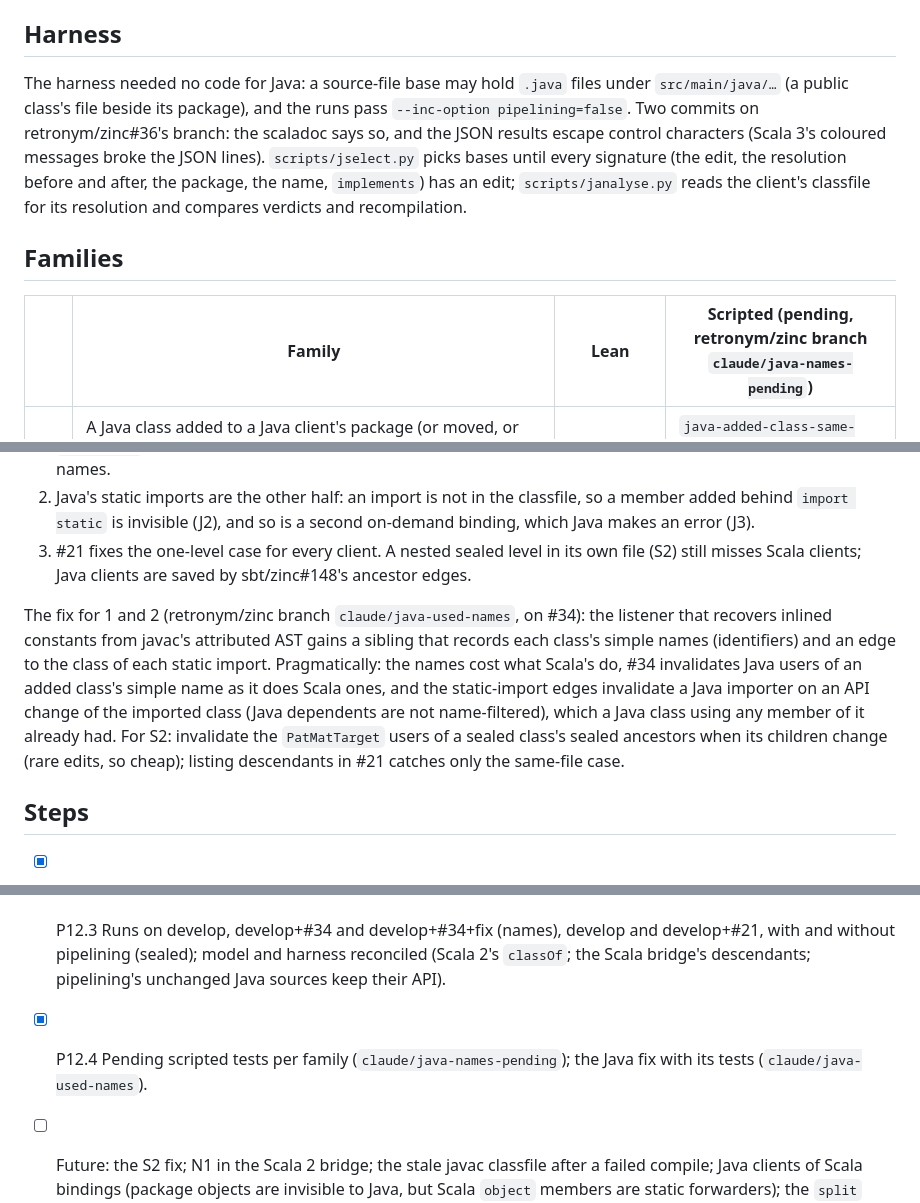
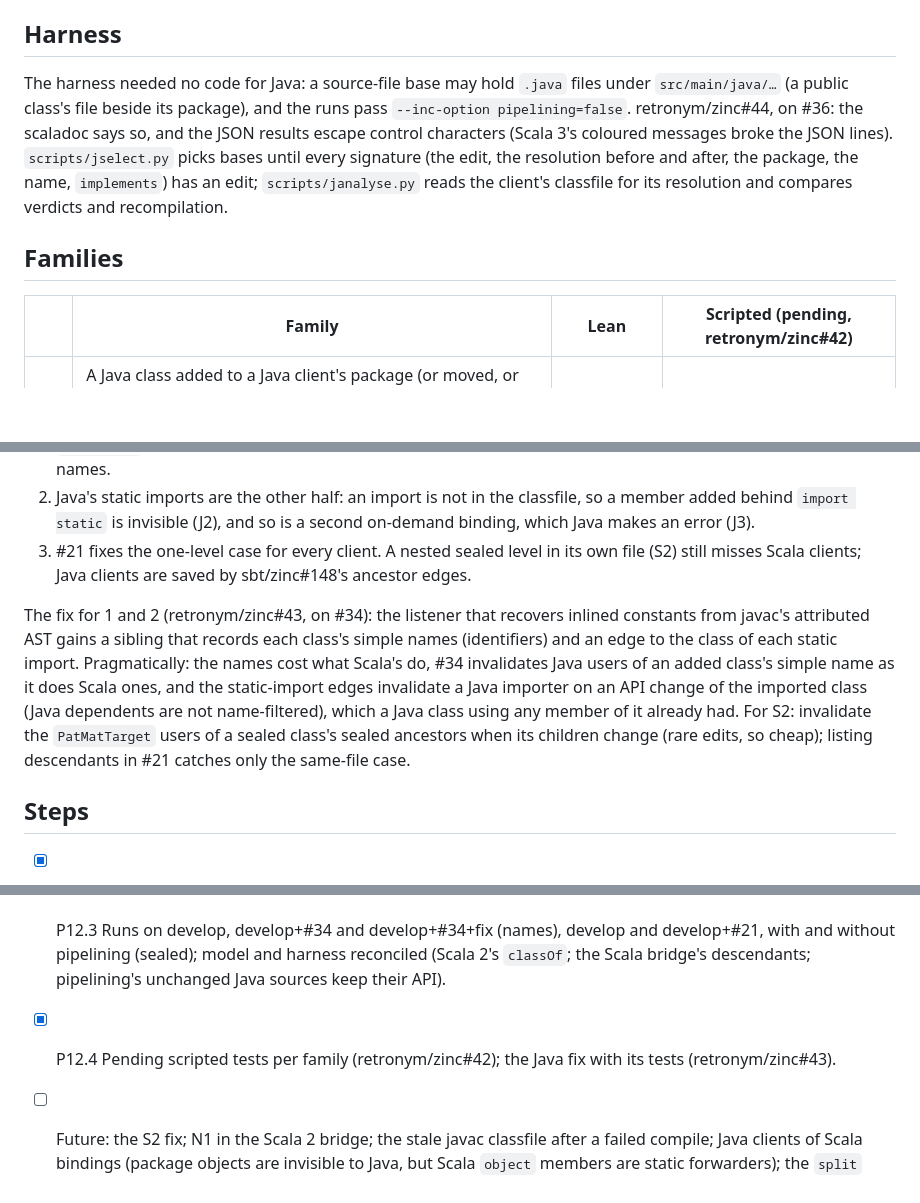
Before and after one commit to retronym/jvm-lang-models, a Markdown page: PLAN-java.md, 3 parts joined by grey strips. Drawn GitHub-style; blank space fills up the shorter version.

Commit message:
PLAN-java: the retronym/zinc PRs

```diff
--- a/PLAN-java.md
+++ b/PLAN-java.md
@@ -31,11 +31,11 @@ Modes: `today`; for names `cheap` (#34) and `fix` (#34 with a Java class's used
 
 ## Harness
 
-The harness needed no code for Java: a source-file base may hold `.java` files under `src/main/java/…` (a public class's file beside its package), and the runs pass `--inc-option pipelining=false`. Two commits on retronym/zinc#36's branch: the scaladoc says so, and the JSON results escape control characters (Scala 3's coloured messages broke the JSON lines). `scripts/jselect.py` picks bases until every signature (the edit, the resolution before and after, the package, the name, `implements`) has an edit; `scripts/janalyse.py` reads the client's classfile for its resolution and compares verdicts and recompilation.
+The harness needed no code for Java: a source-file base may hold `.java` files under `src/main/java/…` (a public class's file beside its package), and the runs pass `--inc-option pipelining=false`. retronym/zinc#44, on #36: the scaladoc says so, and the JSON results escape control characters (Scala 3's coloured messages broke the JSON lines). `scripts/jselect.py` picks bases until every signature (the edit, the resolution before and after, the package, the name, `implements`) has an edit; `scripts/janalyse.py` reads the client's classfile for its resolution and compares verdicts and recompilation.
 
 ## Families
 
-| | Family | Lean | Scripted (pending, retronym/zinc branch `claude/java-names-pending`) |
+| | Family | Lean | Scripted (pending, retronym/zinc#42) |
 |---|---|---|---|
 | J1 | A Java class added to a Java client's package (or moved, or renamed to the name) over an on-demand import or `java.lang`. The client's classfile names only what it resolved, and it records no used names, so #34 does not reach it. A Scala client over a Java-added class is #34's F1: fixed. | `j1_today`, `j1_cheap` | `java-added-class-same-package`; `java-added-class-inner-package-scala-client` (fixed by #34) |
 | J2 | A member class added behind a single-static import (`import static a.X.Foo`, `X` had only a method `Foo`) shadows the package's or an on-demand `Foo`. An import leaves no trace in a classfile. | `j2` | `java-static-import-member-added` |
@@ -70,12 +70,12 @@ Besides: after a Java client's compile fails (an edit the incremental build righ
 2. Java's static imports are the other half: an import is not in the classfile, so a member added behind `import static` is invisible (J2), and so is a second on-demand binding, which Java makes an error (J3).
 3. #21 fixes the one-level case for every client. A nested sealed level in its own file (S2) still misses Scala clients; Java clients are saved by sbt/zinc#148's ancestor edges.
 
-The fix for 1 and 2 (retronym/zinc branch `claude/java-used-names`, on #34): the listener that recovers inlined constants from javac's attributed AST gains a sibling that records each class's simple names (identifiers) and an edge to the class of each static import. Pragmatically: the names cost what Scala's do, #34 invalidates Java users of an added class's simple name as it does Scala ones, and the static-import edges invalidate a Java importer on an API change of the imported class (Java dependents are not name-filtered), which a Java class using any member of it already had. For S2: invalidate the `PatMatTarget` users of a sealed class's sealed ancestors when its children change (rare edits, so cheap); listing descendants in #21 catches only the same-file case.
+The fix for 1 and 2 (retronym/zinc#43, on #34): the listener that recovers inlined constants from javac's attributed AST gains a sibling that records each class's simple names (identifiers) and an edge to the class of each static import. Pragmatically: the names cost what Scala's do, #34 invalidates Java users of an added class's simple name as it does Scala ones, and the static-import edges invalidate a Java importer on an API change of the imported class (Java dependents are not name-filtered), which a Java class using any member of it already had. For S2: invalidate the `PatMatTarget` users of a sealed class's sealed ancestors when its children change (rare edits, so cheap); listing descendants in #21 catches only the same-file case.
 
 ## Steps
 
 - [x] P12.1 `JavaNames.lean`, `JavaSealed.lean`: rules (probed with javac 21, scalac 2.13.16 and 3.3.6), Zinc's Java edges, verdicts, families as checked examples; `fix_clean` (names, Java and Scala 3 clients), `cheap_clean_scala`, `JavaSealed.fix_clean`.
 - [x] P12.2 `lake exe jconformance names|sealed java|2|3 [cheap|fix|permits|desc] [pipe]`; harness: Java files under `src/main/java`, `pipelining=false`, JSON escaping.
 - [x] P12.3 Runs on develop, develop+#34 and develop+#34+fix (names), develop and develop+#21, with and without pipelining (sealed); model and harness reconciled (Scala 2's `classOf`; the Scala bridge's descendants; pipelining's unchanged Java sources keep their API).
-- [x] P12.4 Pending scripted tests per family (`claude/java-names-pending`); the Java fix with its tests (`claude/java-used-names`).
+- [x] P12.4 Pending scripted tests per family (retronym/zinc#42); the Java fix with its tests (retronym/zinc#43).
 - [ ] Future: the S2 fix; N1 in the Scala 2 bridge; the stale javac classfile after a failed compile; Java clients of Scala bindings (package objects are invisible to Java, but Scala `object` members are static forwarders); the `split` layout.
```
